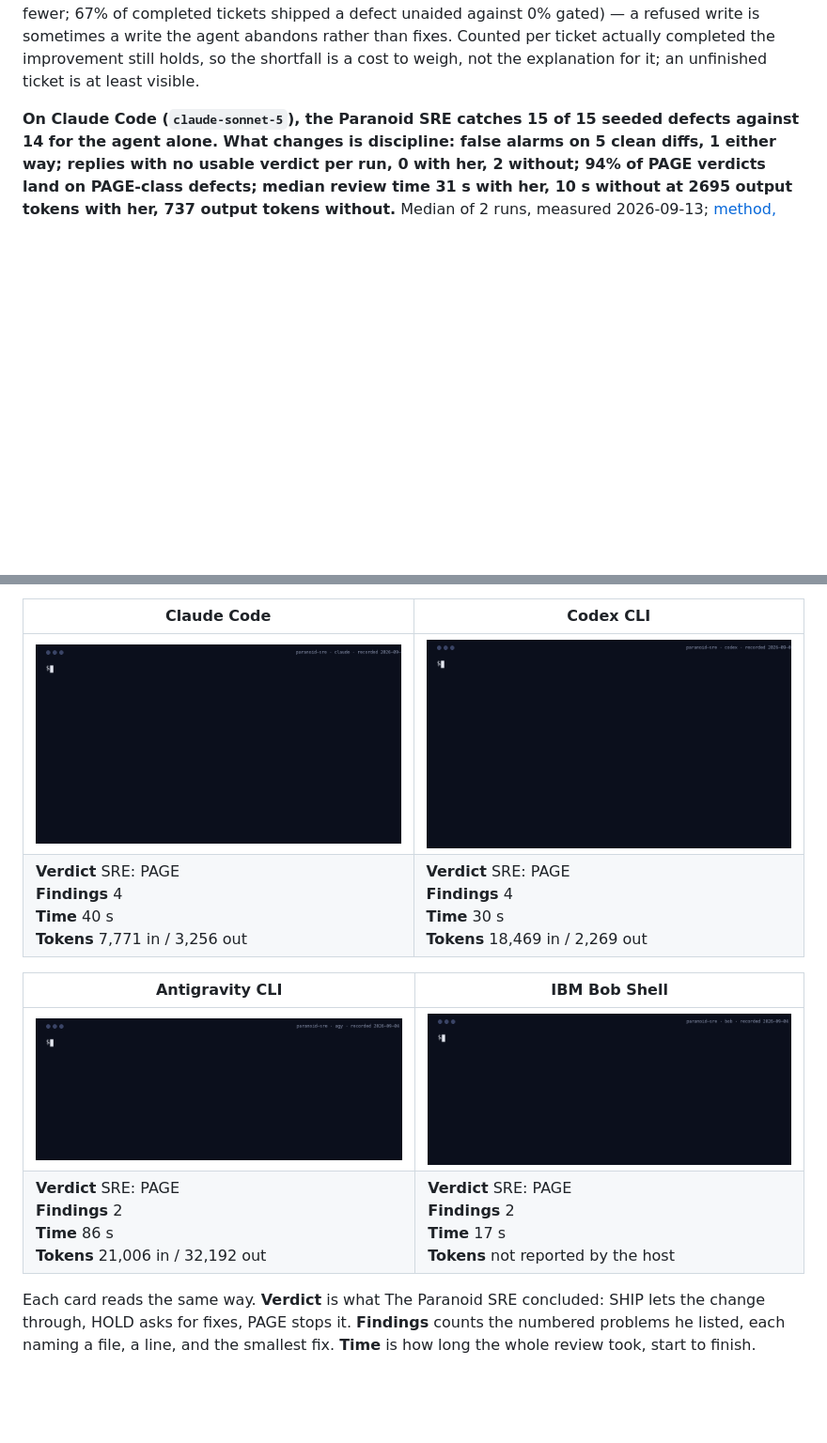
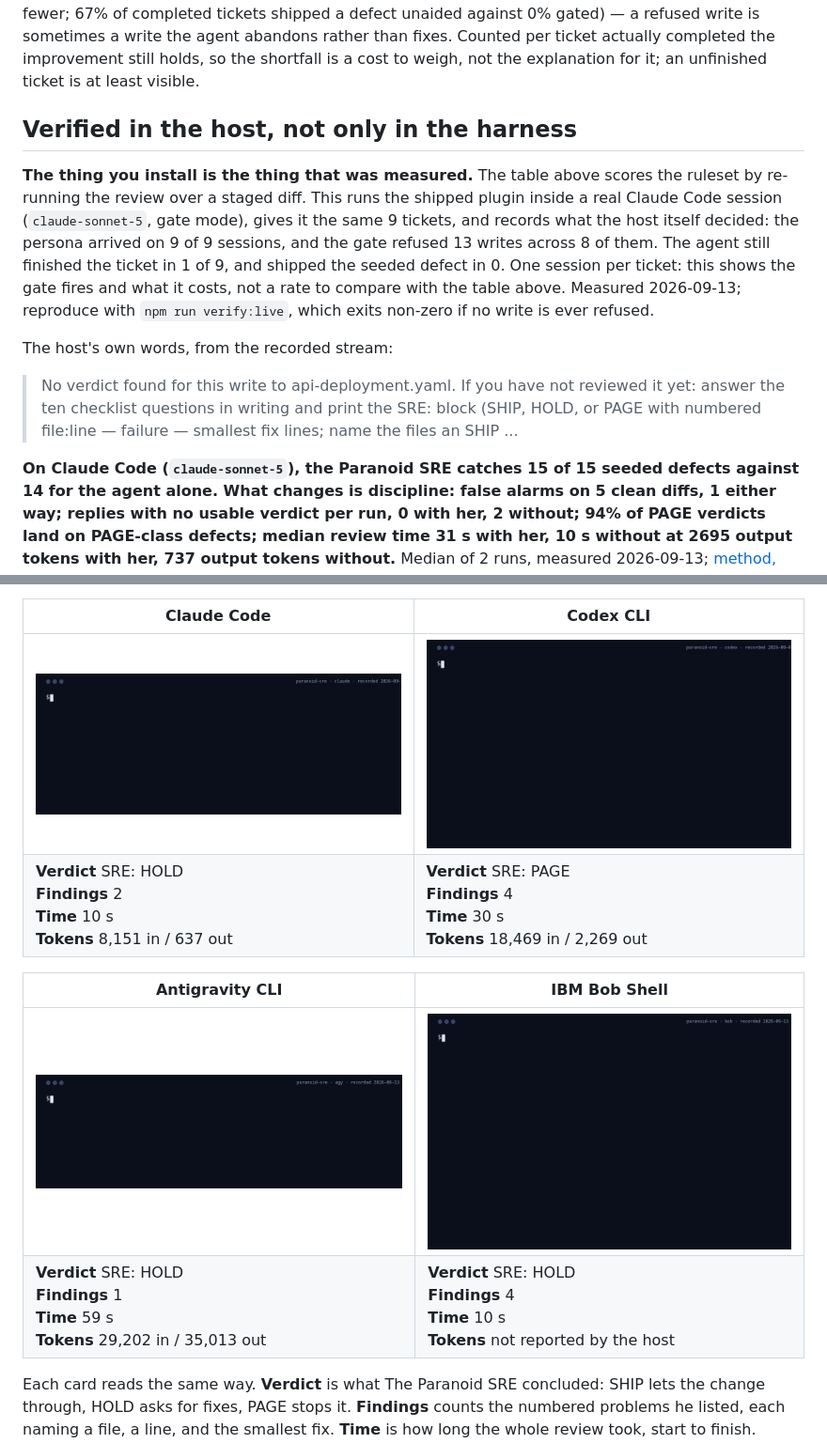
Before and after one commit to lazy-senior-dev/paranoid-sre, a Markdown page: README.md, 2 parts joined by grey strips. Shown at 94% size. GitHub-like rendering; pictures changed too: assets/recordings/agy.gif, assets/recordings/bob.gif, assets/recordings/claude.gif; blank space fills up the shorter version.

Commit message:
bench: every agent whose arms finished, at five runs per arm
Regenerated from the records these sweeps produced: the tables, the headline,
the refusal gallery, the hero panels and the sites. An agent whose four arms did
not finish is left out of the table by the generator and named beneath it as
still running, rather than shown half filled.

```diff
--- a/README.md
+++ b/README.md
@@ -147,6 +147,17 @@ Works with 14 coding agents from one ruleset, any MCP client, and a GitHub Actio
 Every agent whose four arms have finished is in the table above. Completed the change on fewer than half the tickets, so read every row there against that denominator rather than against the run count: IBM Bob Shell (18 of 45). Its unaided arm did ship these defects, which is why it is shown at all. It is not free. The gate finished fewer tickets than the unaided agent on Antigravity CLI (31 against 43, 28% fewer; 67% of completed tickets shipped a defect unaided against 0% gated) — a refused write is sometimes a write the agent abandons rather than fixes. Counted per ticket actually completed the improvement still holds, so the shortfall is a cost to weigh, not the explanation for it; an unfinished ticket is at least visible.
 <!-- bench:author:end -->
 
+<!-- live:start -->
+## Verified in the host, not only in the harness
+
+**The thing you install is the thing that was measured.** The table above scores the ruleset by re-running the review over a staged diff. This runs the shipped plugin inside a real Claude Code session (`claude-sonnet-5`, gate mode), gives it the same 9 tickets, and records what the host itself decided: the persona arrived on 9 of 9 sessions, and the gate refused 13 writes across 8 of them. The agent still finished the ticket in 1 of 9, and shipped the seeded defect in 0. One session per ticket: this shows the gate fires and what it costs, not a rate to compare with the table above. Measured 2026-09-13; reproduce with `npm run verify:live`, which exits non-zero if no write is ever refused.
+
+The host's own words, from the recorded stream:
+
+> No verdict found for this write to api-deployment.yaml. If you have not reviewed it yet: answer the ten checklist questions in writing and print the SRE: block (SHIP, HOLD, or PAGE with numbered file:line — failure — smallest fix lines; name the files an SHIP ...
+
+<!-- live:end -->
+
 <!-- bench:hero:start -->
 **On Claude Code (`claude-sonnet-5`), the Paranoid SRE catches 15 of 15 seeded defects against 14 for the agent alone. What changes is discipline: false alarms on 5 clean diffs, 1 either way; replies with no usable verdict per run, 0 with her, 2 without; 94% of PAGE verdicts land on PAGE-class defects; median review time 31 s with her, 10 s without at 2695 output tokens with her, 737 output tokens without.** Median of 2 runs, measured 2026-09-13; [method, per-diff table, raw replies](benchmarks/results). **In the needle tier, where the same defect hides in a four-file, 150-line pull request, Claude Code finds 5 of 5 with the Paranoid SRE, 5 without, 5 with the generic prompt.**
 <!-- bench:hero:end -->
@@ -158,13 +169,13 @@ The same staged diff, one CLI, 4 agents. Each recording is a real run captured w
 
 | Claude Code | Codex CLI |
 |---|---|
-| <img src="assets/recordings/claude.gif" alt="Terminal recording of the Paranoid SRE reviewing a staged diff with Claude Code: SRE: PAGE with 4 numbered findings" width="440"> | <img src="assets/recordings/codex.gif" alt="Terminal recording of the Paranoid SRE reviewing a staged diff with Codex CLI: SRE: PAGE with 4 numbered findings" width="440"> |
-| <b>Verdict</b> SRE: PAGE<br><b>Findings</b> 4<br><b>Time</b> 40 s<br><b>Tokens</b> 7,771 in / 3,256 out | <b>Verdict</b> SRE: PAGE<br><b>Findings</b> 4<br><b>Time</b> 30 s<br><b>Tokens</b> 18,469 in / 2,269 out |
+| <img src="assets/recordings/claude.gif" alt="Terminal recording of the Paranoid SRE reviewing a staged diff with Claude Code: SRE: HOLD with 2 numbered findings" width="440"> | <img src="assets/recordings/codex.gif" alt="Terminal recording of the Paranoid SRE reviewing a staged diff with Codex CLI: SRE: PAGE with 4 numbered findings" width="440"> |
+| <b>Verdict</b> SRE: HOLD<br><b>Findings</b> 2<br><b>Time</b> 10 s<br><b>Tokens</b> 8,151 in / 637 out | <b>Verdict</b> SRE: PAGE<br><b>Findings</b> 4<br><b>Time</b> 30 s<br><b>Tokens</b> 18,469 in / 2,269 out |
 
 | Antigravity CLI | IBM Bob Shell |
 |---|---|
-| <img src="assets/recordings/agy.gif" alt="Terminal recording of the Paranoid SRE reviewing a staged diff with Antigravity CLI: SRE: PAGE with 2 numbered findings" width="440"> | <img src="assets/recordings/bob.gif" alt="Terminal recording of the Paranoid SRE reviewing a staged diff with IBM Bob Shell: SRE: PAGE with 2 numbered findings" width="440"> |
-| <b>Verdict</b> SRE: PAGE<br><b>Findings</b> 2<br><b>Time</b> 86 s<br><b>Tokens</b> 21,006 in / 32,192 out | <b>Verdict</b> SRE: PAGE<br><b>Findings</b> 2<br><b>Time</b> 17 s<br><b>Tokens</b> not reported by the host |
+| <img src="assets/recordings/agy.gif" alt="Terminal recording of the Paranoid SRE reviewing a staged diff with Antigravity CLI: SRE: HOLD with 1 numbered findings" width="440"> | <img src="assets/recordings/bob.gif" alt="Terminal recording of the Paranoid SRE reviewing a staged diff with IBM Bob Shell: SRE: HOLD with 4 numbered findings" width="440"> |
+| <b>Verdict</b> SRE: HOLD<br><b>Findings</b> 1<br><b>Time</b> 59 s<br><b>Tokens</b> 29,202 in / 35,013 out | <b>Verdict</b> SRE: HOLD<br><b>Findings</b> 4<br><b>Time</b> 10 s<br><b>Tokens</b> not reported by the host |
 
 Each card reads the same way. **Verdict** is what The Paranoid SRE concluded: SHIP lets the change through, HOLD asks for fixes, PAGE stops it. **Findings** counts the numbered problems he listed, each naming a file, a line, and the smallest fix. **Time** is how long the whole review took, start to finish. **Tokens** is what the host reported it read and wrote, and says so plainly when a host reports nothing. Agents that narrate the whole checklist before the verdict are shown from the verdict block down; the CLI prints it the same way. Re-capture any of them with `--agent claude|codex|agy|bob`; Bob needs `BOB_API_KEY`.
 <!-- recordings:end -->
```
Also changed, not shown: other parts of README.md (+1 -1 lines), docs/assets/recordings/agy.gif, docs/assets/recordings/bob.gif, docs/assets/recordings/claude.gif, 8 other files.
